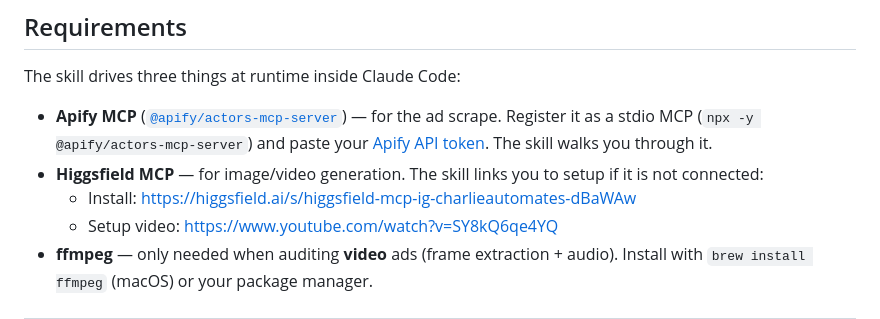
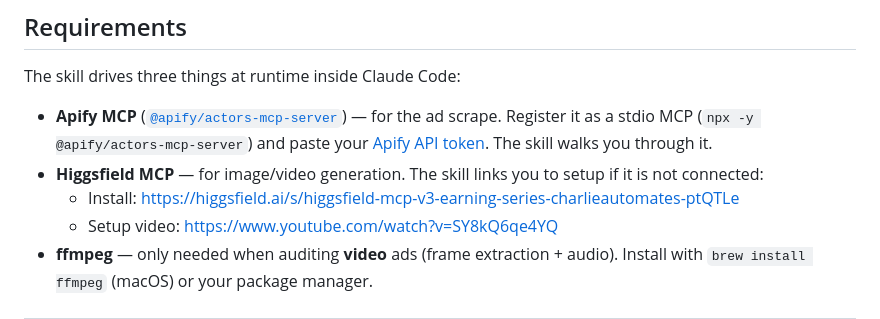
Before and after one commit to Adam-s-tech/advertising-ops, a Markdown page: README.md, the part around the change. Rendered like a GitHub page.

Commit message:
docs: update Higgsfield MCP affiliate link to v3 earning series

```diff
--- a/README.md
+++ b/README.md
@@ -134,7 +134,7 @@ The skill drives three things at runtime inside Claude Code:
 
 - **Apify MCP** ([`@apify/actors-mcp-server`](https://github.com/apify/actors-mcp-server)) — for the ad scrape. Register it as a stdio MCP (`npx -y @apify/actors-mcp-server`) and paste your [Apify API token](https://console.apify.com/settings/integrations). The skill walks you through it.
 - **Higgsfield MCP** — for image/video generation. The skill links you to setup if it is not connected:
-  - Install: https://higgsfield.ai/s/higgsfield-mcp-ig-charlieautomates-dBaWAw
+  - Install: https://higgsfield.ai/s/higgsfield-mcp-v3-earning-series-charlieautomates-ptQTLe
   - Setup video: https://www.youtube.com/watch?v=SY8kQ6qe4YQ
 - **ffmpeg** — only needed when auditing **video** ads (frame extraction + audio). Install with `brew install ffmpeg` (macOS) or your package manager.
 
```
